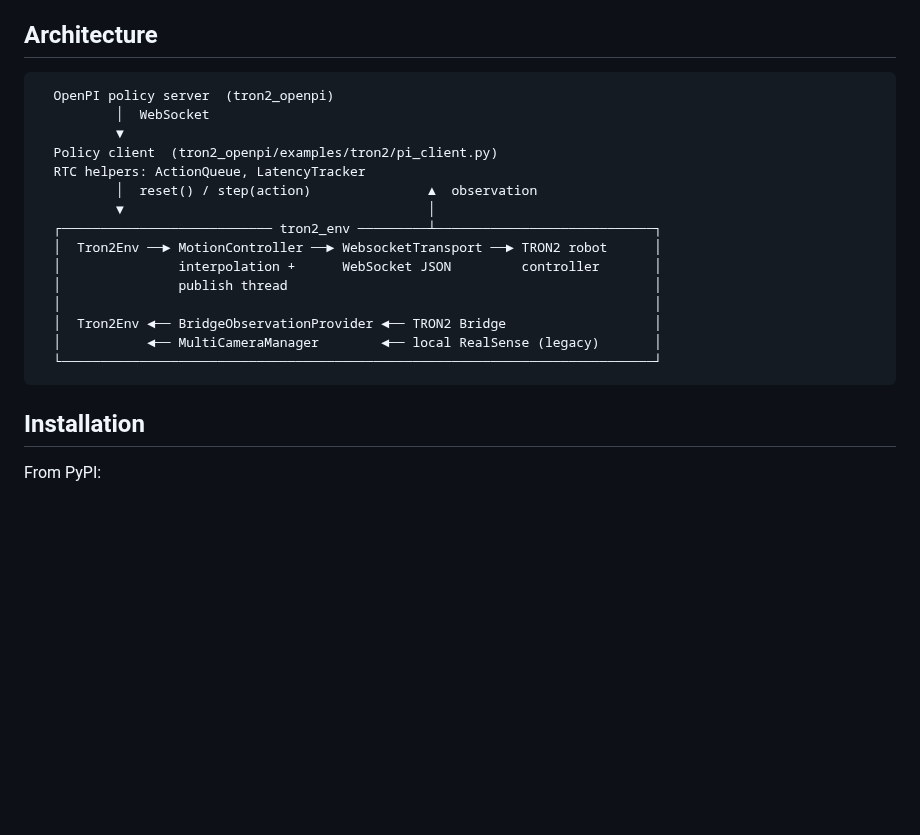
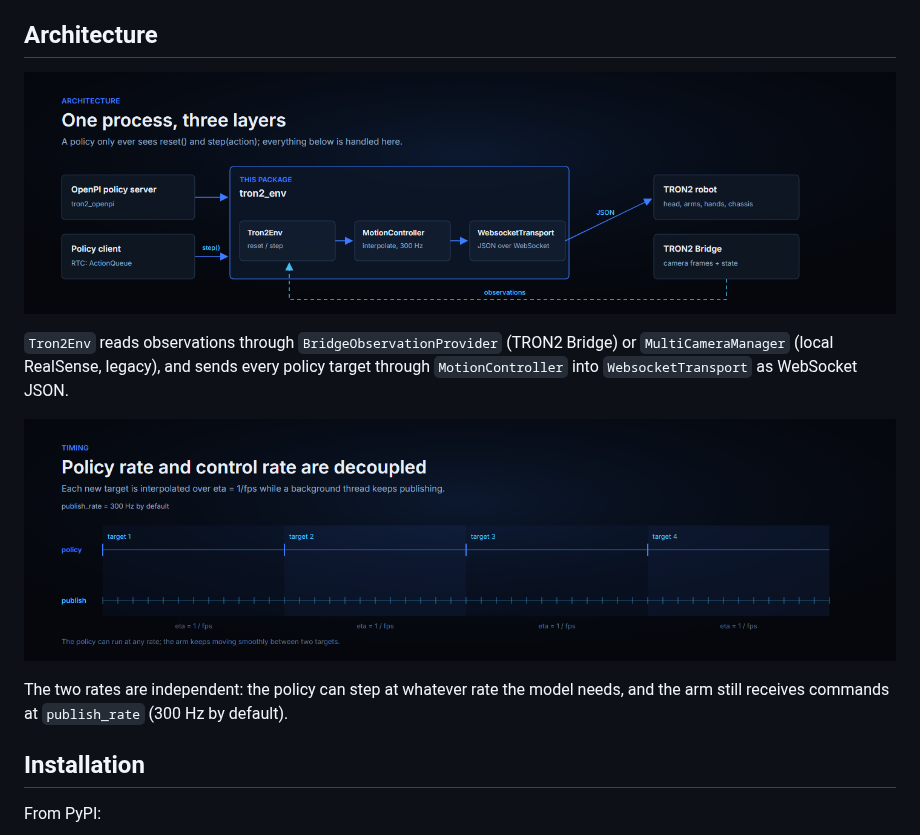
Before and after one commit to limxdynamics/tron2_env, a Markdown page: README.md, the part around one of its changes. Drawn GitHub-style; pictures changed too: docs/images/architecture.png (added), docs/images/timing.png (added); blank space fills up the shorter version.

````diff
--- a/README.md
+++ b/README.md
@@ -29,23 +29,20 @@ undeveloped low-level transport path is intentionally not included.
 
 ## Architecture
 
-```text
-  OpenPI policy server  (tron2_openpi)
-          │  WebSocket
-          ▼
-  Policy client  (tron2_openpi/examples/tron2/pi_client.py)
-  RTC helpers: ActionQueue, LatencyTracker
-          │  reset() / step(action)               ▲  observation
-          ▼                                       │
-  ┌─────────────────────────── tron2_env ─────────┴────────────────────────────┐
-  │  Tron2Env ──► MotionController ──► WebsocketTransport ──► TRON2 robot      │
-  │               interpolation +      WebSocket JSON         controller       │
-  │               publish thread                                               │
-  │                                                                            │
-  │  Tron2Env ◄── BridgeObservationProvider ◄── TRON2 Bridge                   │
-  │           ◄── MultiCameraManager        ◄── local RealSense (legacy)       │
-  └────────────────────────────────────────────────────────────────────────────┘
-```
+<p align="center">
+  <img src="https://raw.githubusercontent.com/limxdynamics/tron2_env/main/docs/images/architecture.png" alt="tron2_env architecture: policy client calls reset/step on Tron2Env, which drives MotionController and WebsocketTransport towards the TRON2 robot, and reads observations back from TRON2 Bridge" width="100%">
+</p>
+
+`Tron2Env` reads observations through `BridgeObservationProvider` (TRON2 Bridge)
+or `MultiCameraManager` (local RealSense, legacy), and sends every policy target
+through `MotionController` into `WebsocketTransport` as WebSocket JSON.
+
+<p align="center">
+  <img src="https://raw.githubusercontent.com/limxdynamics/tron2_env/main/docs/images/timing.png" alt="Timing: each policy target is interpolated over eta = 1/fps while a background thread publishes at 300 Hz" width="100%">
+</p>
+
+The two rates are independent: the policy can step at whatever rate the model
+needs, and the arm still receives commands at `publish_rate` (300 Hz by default).
 
 ## Installation
 
````
Also changed, not shown: other parts of README.md (+4 -0 lines), README_CN.md (+18 -17 lines), docs/images/architecture-zh.png (added), docs/images/state-action-layout-zh.png (added), docs/images/state-action-layout.png (added), docs/images/timing-zh.png (added).
